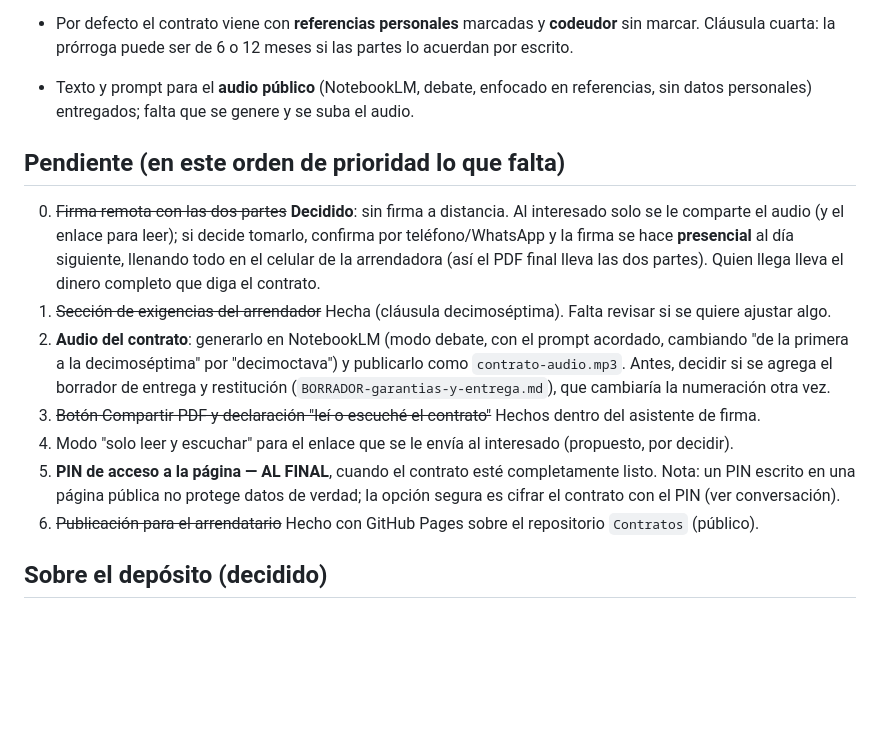
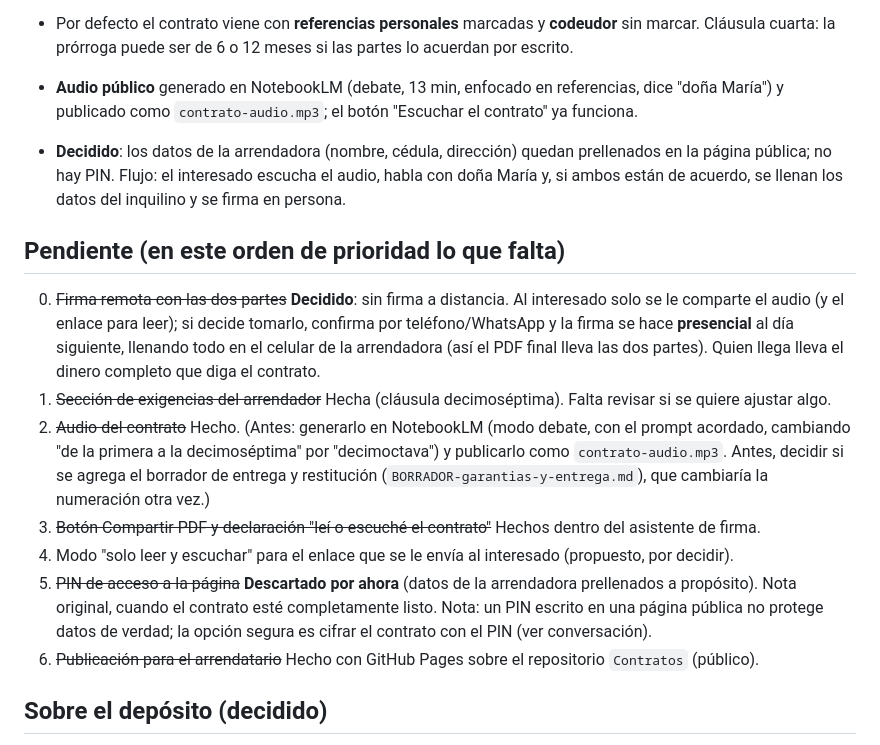
Before and after one commit to gugiraldo/Contratos, a Markdown page: DERROTERO.md, the part around the change. GitHub-like rendering; blank space fills up the shorter version.

Commit message:
Derrotero: audio publicado y decisión sobre datos de la arrendadora
Co-Authored-By: Claude Sonnet 5.5 <noreply@anthropic.com>
Claude-Session: https://claude.ai/code/session_015m5Wiqg8GEWLiLopV5MBUH

```diff
--- a/DERROTERO.md
+++ b/DERROTERO.md
@@ -25,15 +25,16 @@ Archivo principal: `contrato.html` (página web editable; se descarga como PDF).
 - **Asistente de firma paso a paso** (botón "Iniciar proceso de firma"): elegir quién firma → leer/escuchar y "Sí, lo acepto" (queda fecha y hora en el contrato) → datos → referencias → fotos de la cédula → huella → firma → resumen y PDF final (descargar o compartir). Sin selfie: se decidió que es incómodo; la cédula es el documento de identificación.
 
 - Por defecto el contrato viene con **referencias personales** marcadas y **codeudor** sin marcar. Cláusula cuarta: la prórroga puede ser de 6 o 12 meses si las partes lo acuerdan por escrito.
-- Texto y prompt para el **audio público** (NotebookLM, debate, enfocado en referencias, sin datos personales) entregados; falta que se genere y se suba el audio.
+- **Audio público** generado en NotebookLM (debate, 13 min, enfocado en referencias, dice "doña María") y publicado como `contrato-audio.mp3`; el botón "Escuchar el contrato" ya funciona.
+- **Decidido**: los datos de la arrendadora (nombre, cédula, dirección) quedan prellenados en la página pública; no hay PIN. Flujo: el interesado escucha el audio, habla con doña María y, si ambos están de acuerdo, se llenan los datos del inquilino y se firma en persona.
 
 ## Pendiente (en este orden de prioridad lo que falta)
 0. ~~Firma remota con las dos partes~~ **Decidido**: sin firma a distancia. Al interesado solo se le comparte el audio (y el enlace para leer); si decide tomarlo, confirma por teléfono/WhatsApp y la firma se hace **presencial** al día siguiente, llenando todo en el celular de la arrendadora (así el PDF final lleva las dos partes). Quien llega lleva el dinero completo que diga el contrato.
 1. ~~Sección de exigencias del arrendador~~ Hecha (cláusula decimoséptima). Falta revisar si se quiere ajustar algo.
-2. **Audio del contrato**: generarlo en NotebookLM (modo debate, con el prompt acordado, cambiando "de la primera a la decimoséptima" por "decimoctava") y publicarlo como `contrato-audio.mp3`. Antes, decidir si se agrega el borrador de entrega y restitución (`BORRADOR-garantias-y-entrega.md`), que cambiaría la numeración otra vez.
+2. ~~Audio del contrato~~ Hecho. (Antes: generarlo en NotebookLM (modo debate, con el prompt acordado, cambiando "de la primera a la decimoséptima" por "decimoctava") y publicarlo como `contrato-audio.mp3`. Antes, decidir si se agrega el borrador de entrega y restitución (`BORRADOR-garantias-y-entrega.md`), que cambiaría la numeración otra vez.)
 3. ~~Botón Compartir PDF y declaración "leí o escuché el contrato"~~ Hechos dentro del asistente de firma.
 4. Modo "solo leer y escuchar" para el enlace que se le envía al interesado (propuesto, por decidir).
-5. **PIN de acceso a la página — AL FINAL**, cuando el contrato esté completamente listo. Nota: un PIN escrito en una página pública no protege datos de verdad; la opción segura es cifrar el contrato con el PIN (ver conversación).
+5. ~~PIN de acceso a la página~~ **Descartado por ahora** (datos de la arrendadora prellenados a propósito). Nota original, cuando el contrato esté completamente listo. Nota: un PIN escrito en una página pública no protege datos de verdad; la opción segura es cifrar el contrato con el PIN (ver conversación).
 6. ~~Publicación para el arrendatario~~ Hecho con GitHub Pages sobre el repositorio `Contratos` (público).
 
 ## Sobre el depósito (decidido)
```
